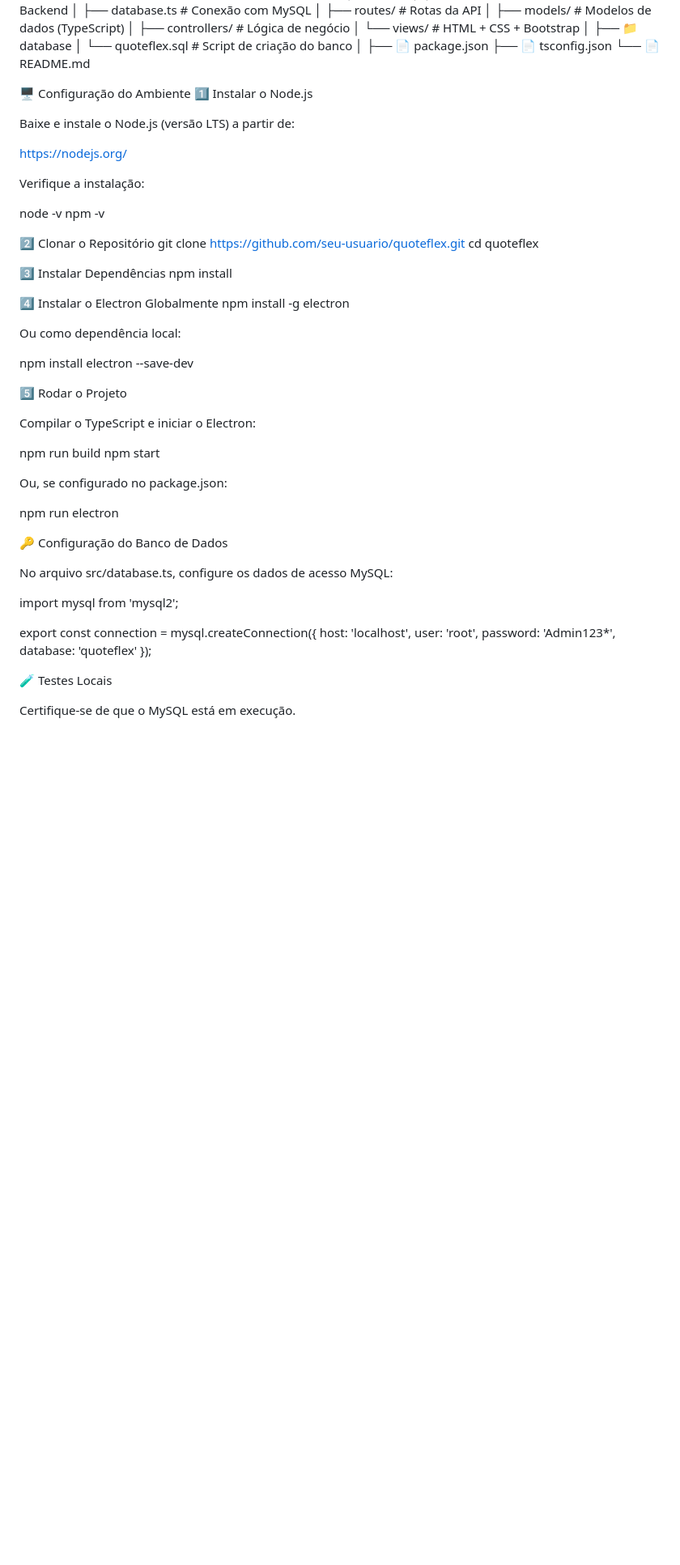
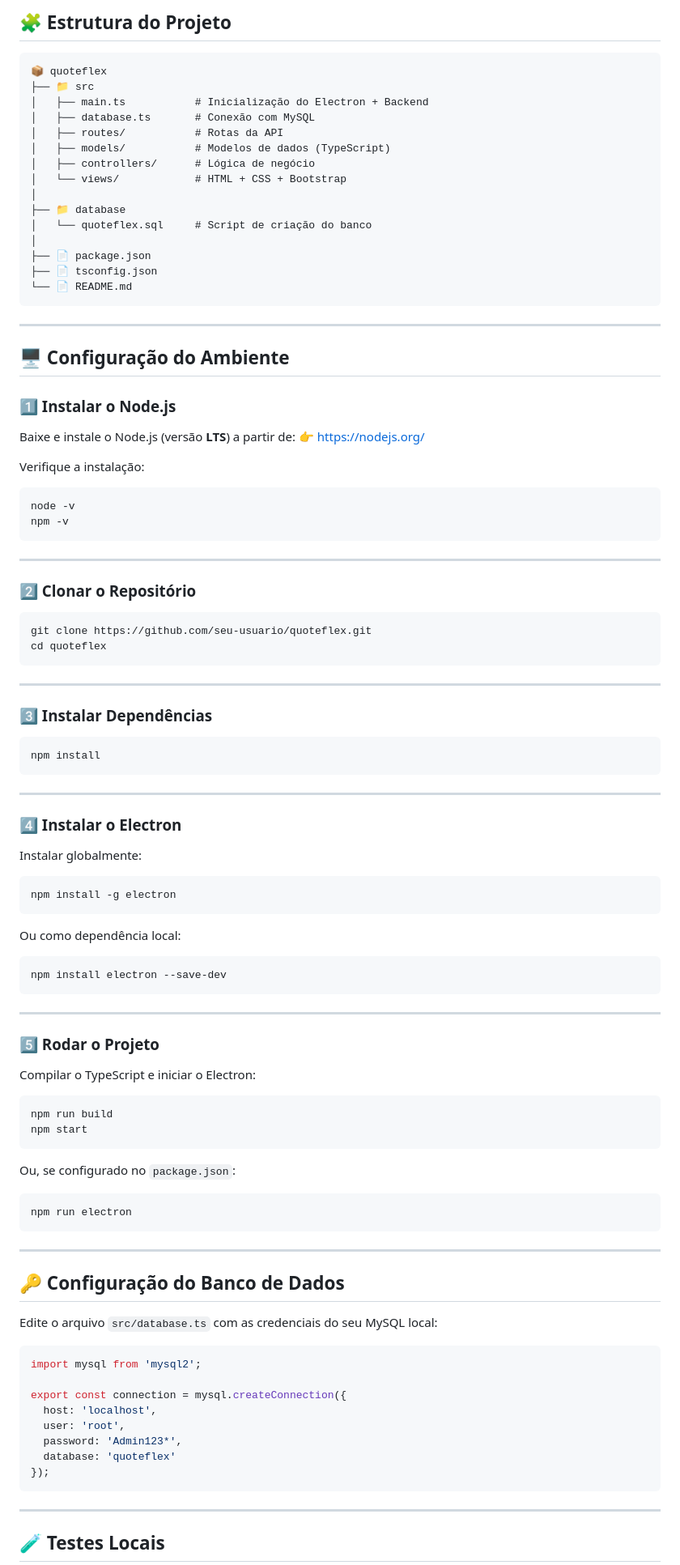
Before and after one commit to marciofeob/4-Projeto-Integrado---Unifeob, a Markdown page: README.md, the part around one of its changes. Shown at 81% size. Rendered like a GitHub page; blank space fills up the shorter version.

````diff
--- a/README.md
+++ b/README.md
@@ -50,3 +76,6 @@ Controle de Versão	Git / GitHub
+## 🧩 Estrutura do Projeto
+
+```
 📦 quoteflex
 ├── 📁 src
 │   ├── main.ts           # Inicialização do Electron + Backend
@@ -62,50 +91,81 @@ Controle de Versão	Git / GitHub
 ├── 📄 package.json
 ├── 📄 tsconfig.json
 └── 📄 README.md
+```
 
-🖥️ Configuração do Ambiente
-1️⃣ Instalar o Node.js
+---
 
-Baixe e instale o Node.js (versão LTS) a partir de:
+## 🖥️ Configuração do Ambiente
 
-https://nodejs.org/
+### 1️⃣ Instalar o Node.js
+
+Baixe e instale o Node.js (versão **LTS**) a partir de:
+👉 [https://nodejs.org/](https://nodejs.org/)
 
 Verifique a instalação:
 
+```bash
 node -v
 npm -v
+```
 
-2️⃣ Clonar o Repositório
+---
+
+### 2️⃣ Clonar o Repositório
+
+```bash
 git clone https://github.com/seu-usuario/quoteflex.git
 cd quoteflex
+```
 
-3️⃣ Instalar Dependências
+---
+
+### 3️⃣ Instalar Dependências
+
+```bash
 npm install
+```
 
-4️⃣ Instalar o Electron Globalmente
+---
+
+### 4️⃣ Instalar o Electron
+
+Instalar globalmente:
+
+```bash
 npm install -g electron
-
+```
 
 Ou como dependência local:
 
+```bash
 npm install electron --save-dev
+```
 
-5️⃣ Rodar o Projeto
+---
+
+### 5️⃣ Rodar o Projeto
 
 Compilar o TypeScript e iniciar o Electron:
 
+```bash
 npm run build
 npm start
+```
 
+Ou, se configurado no `package.json`:
 
-Ou, se configurado no package.json:
+```bash
+npm run electron
+```
 
-npm run electron
+---
 
-🔑 Configuração do Banco de Dados
+## 🔑 Configuração do Banco de Dados
 
-No arquivo src/database.ts, configure os dados de acesso MySQL:
+Edite o arquivo `src/database.ts` com as credenciais do seu MySQL local:
 
+```typescript
 import mysql from 'mysql2';
 
 export const connection = mysql.createConnection({
@@ -114,8 +174,9 @@ export const connection = mysql.createConnection({
   password: 'Admin123*',
   database: 'quoteflex'
 });
+```
 
-🧪 Testes Locais
+---
 
-Certifique-se de que o MySQL está em execução.
+## 🧪 Testes Locais
 
````
Also changed, not shown: other parts of README.md (+81 -48 lines).
